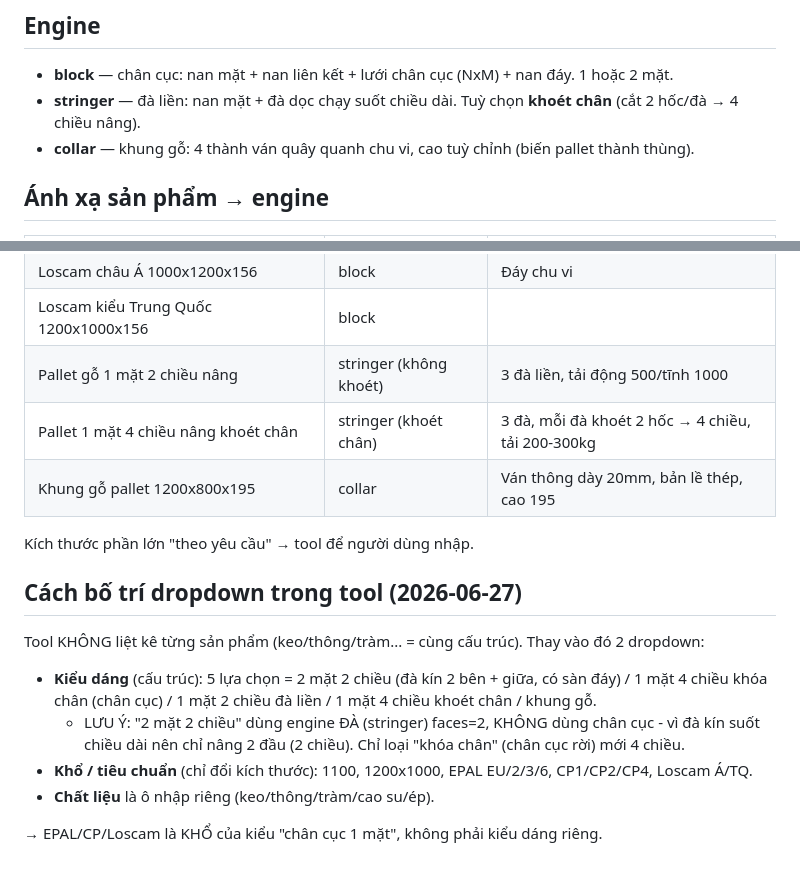
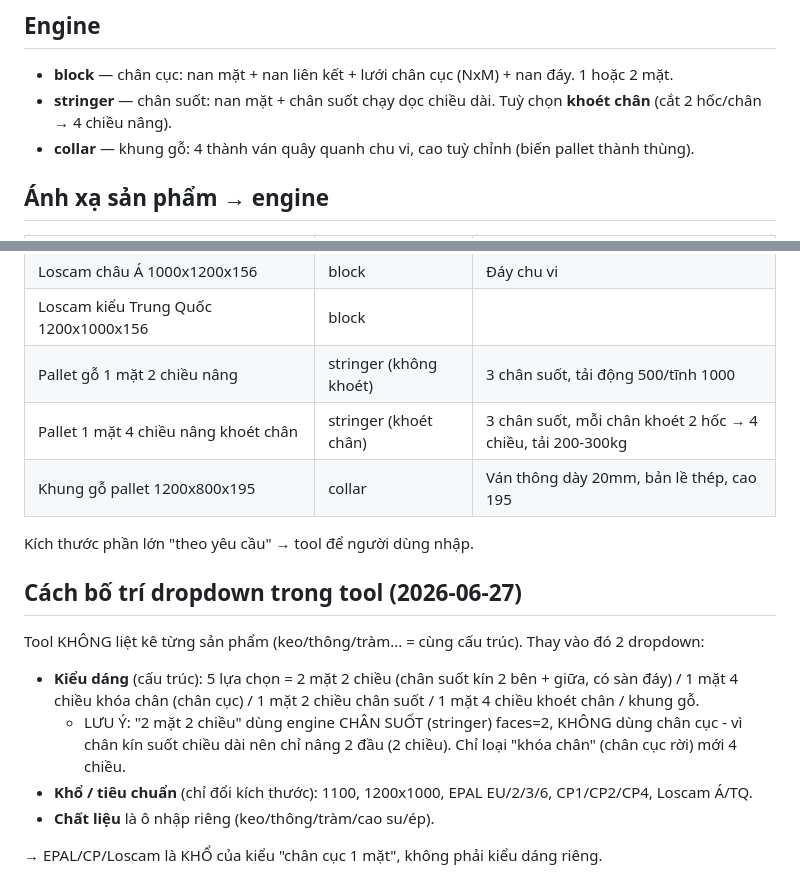
Before and after one commit to paolodinho/icd-pallet-drawing-tool, a Markdown page: catalog.md, 2 parts joined by grey strips. GitHub-like rendering.

Commit message:
catalog: thống nhất thuật ngữ chân suốt/chân cục/khoét chân

```diff
--- a/catalog.md
+++ b/catalog.md
@@ -4,7 +4,7 @@ Quét 2026-06-27 từ `/product-category/pallet-go/` (3 trang). Mọi kiểu dá
 
 ## Engine
 - **block** — chân cục: nan mặt + nan liên kết + lưới chân cục (NxM) + nan đáy. 1 hoặc 2 mặt.
-- **stringer** — đà liền: nan mặt + đà dọc chạy suốt chiều dài. Tuỳ chọn **khoét chân** (cắt 2 hốc/đà → 4 chiều nâng).
+- **stringer** — chân suốt: nan mặt + chân suốt chạy dọc chiều dài. Tuỳ chọn **khoét chân** (cắt 2 hốc/chân → 4 chiều nâng).
 - **collar** — khung gỗ: 4 thành ván quây quanh chu vi, cao tuỳ chỉnh (biến pallet thành thùng).
 
 ## Ánh xạ sản phẩm → engine
@@ -24,16 +24,16 @@ Quét 2026-06-27 từ `/product-category/pallet-go/` (3 trang). Mọi kiểu dá
 | EPAL CP4 1100x1300x138 | block | |
 | Loscam châu Á 1000x1200x156 | block | Đáy chu vi |
 | Loscam kiểu Trung Quốc 1200x1000x156 | block | |
-| Pallet gỗ 1 mặt 2 chiều nâng | stringer (không khoét) | 3 đà liền, tải động 500/tĩnh 1000 |
-| Pallet 1 mặt 4 chiều nâng khoét chân | stringer (khoét chân) | 3 đà, mỗi đà khoét 2 hốc → 4 chiều, tải 200-300kg |
+| Pallet gỗ 1 mặt 2 chiều nâng | stringer (không khoét) | 3 chân suốt, tải động 500/tĩnh 1000 |
+| Pallet 1 mặt 4 chiều nâng khoét chân | stringer (khoét chân) | 3 chân suốt, mỗi chân khoét 2 hốc → 4 chiều, tải 200-300kg |
 | Khung gỗ pallet 1200x800x195 | collar | Ván thông dày 20mm, bản lề thép, cao 195 |
 
 Kích thước phần lớn "theo yêu cầu" → tool để người dùng nhập.
 
 ## Cách bố trí dropdown trong tool (2026-06-27)
 Tool KHÔNG liệt kê từng sản phẩm (keo/thông/tràm... = cùng cấu trúc). Thay vào đó 2 dropdown:
-- **Kiểu dáng** (cấu trúc): 5 lựa chọn = 2 mặt 2 chiều (đà kín 2 bên + giữa, có sàn đáy) / 1 mặt 4 chiều khóa chân (chân cục) / 1 mặt 2 chiều đà liền / 1 mặt 4 chiều khoét chân / khung gỗ.
-  - LƯU Ý: "2 mặt 2 chiều" dùng engine ĐÀ (stringer) faces=2, KHÔNG dùng chân cục - vì đà kín suốt chiều dài nên chỉ nâng 2 đầu (2 chiều). Chỉ loại "khóa chân" (chân cục rời) mới 4 chiều.
+- **Kiểu dáng** (cấu trúc): 5 lựa chọn = 2 mặt 2 chiều (chân suốt kín 2 bên + giữa, có sàn đáy) / 1 mặt 4 chiều khóa chân (chân cục) / 1 mặt 2 chiều chân suốt / 1 mặt 4 chiều khoét chân / khung gỗ.
+  - LƯU Ý: "2 mặt 2 chiều" dùng engine CHÂN SUỐT (stringer) faces=2, KHÔNG dùng chân cục - vì chân kín suốt chiều dài nên chỉ nâng 2 đầu (2 chiều). Chỉ loại "khóa chân" (chân cục rời) mới 4 chiều.
 - **Khổ / tiêu chuẩn** (chỉ đổi kích thước): 1100, 1200x1000, EPAL EU/2/3/6, CP1/CP2/CP4, Loscam Á/TQ.
 - **Chất liệu** là ô nhập riêng (keo/thông/tràm/cao su/ép).
 
```
